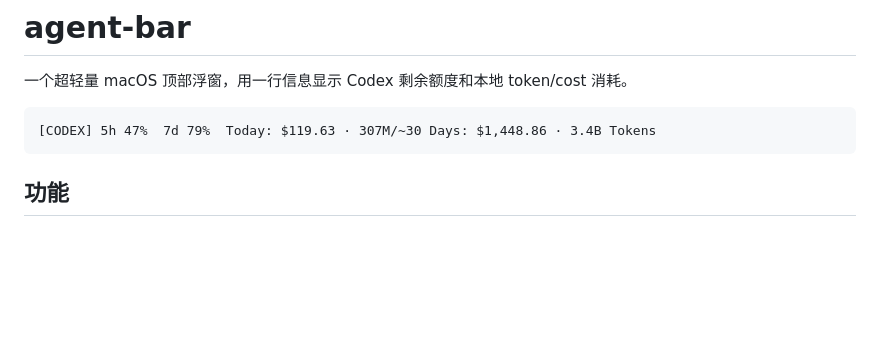
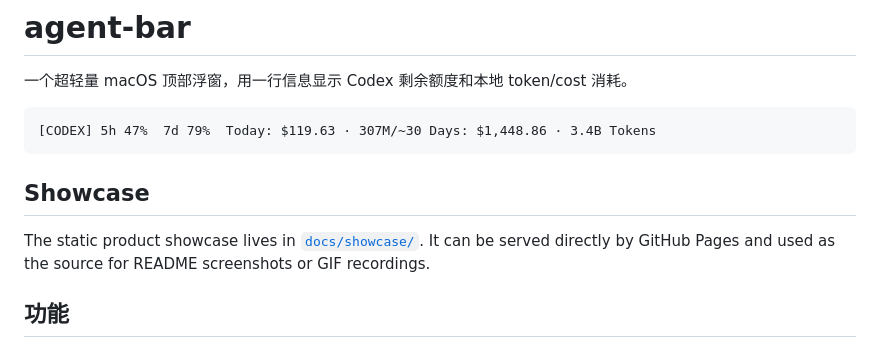
Before and after one commit to iFurySt/agent-bar, a Markdown page: README.md, the part around the change. Rendered like a GitHub page; blank space fills up the shorter version.

Commit message:
Add GitHub Pages showcase

````diff
--- a/README.md
+++ b/README.md
@@ -5,6 +5,10 @@
 ```text
 [CODEX] 5h 47%  7d 79%  Today: $119.63 · 307M/~30 Days: $1,448.86 · 3.4B Tokens
 ```
+
+## Showcase
+
+The static product showcase lives in [`docs/showcase/`](docs/showcase/). It can be served directly by GitHub Pages and used as the source for README screenshots or GIF recordings.
 
 ## 功能
 
````
Also changed, not shown: docs/showcase/assets/agentbar.png (added), 3 other files.
